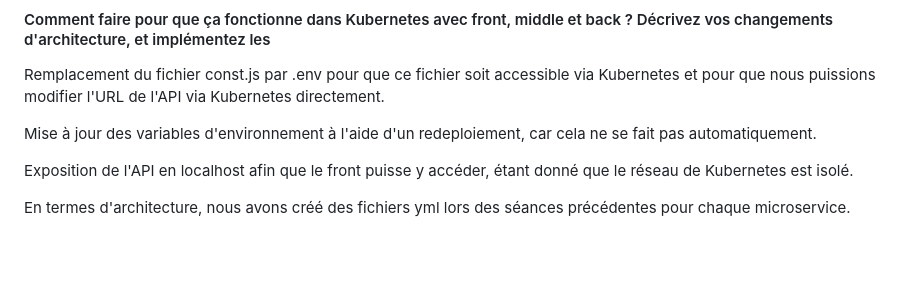
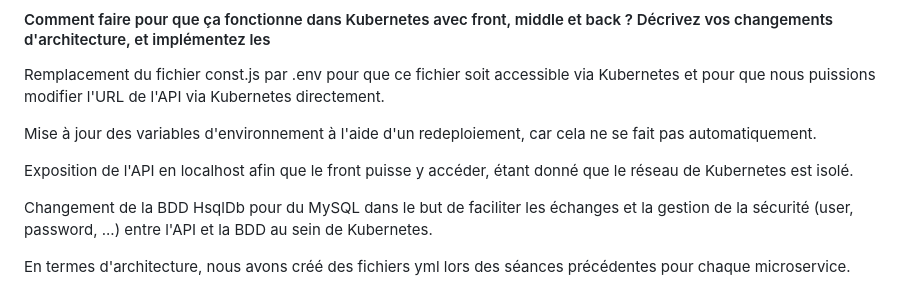
Before and after one commit to wanadianguy/reengineering, a Markdown page: README.md, the part around the change. Drawn GitHub-style; blank space fills up the shorter version.

Commit message:
docs(readme) : ajout de l'explication du changement de BDD

```diff
--- a/README.md
+++ b/README.md
@@ -454,6 +454,8 @@ Mise à jour des variables d'environnement à l'aide d'un redeploiement, car cel
 
 Exposition de l'API en localhost afin que le front puisse y accéder, étant donné que le réseau de Kubernetes est isolé.
 
+Changement de la BDD HsqlDb pour du MySQL dans le but de faciliter les échanges et la gestion de la sécurité (user, password, ...) entre l'API et la BDD au sein de Kubernetes.
+
 En termes d'architecture, nous avons créé des fichiers yml lors des séances précédentes pour chaque microservice.
 
 Pour la communication entre le front et back, nous avons utilisé les NodePorts. En effet, un service NodePort dans Kubernetes permet d'exposer un service au niveau de chaque nœud du cluster sur un port spécifié. Cela assure une communication entre le front-end et le back-end à travers ce service.
```
